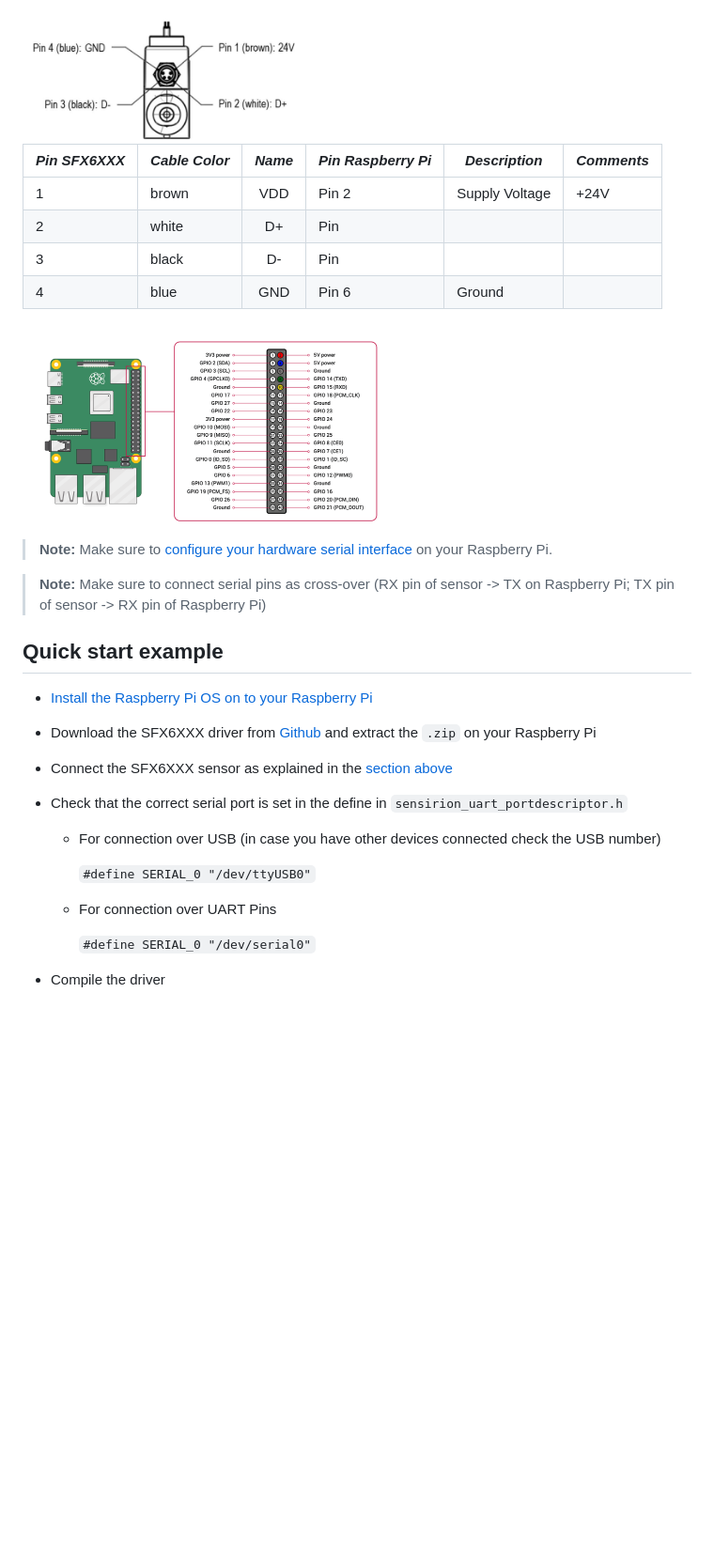
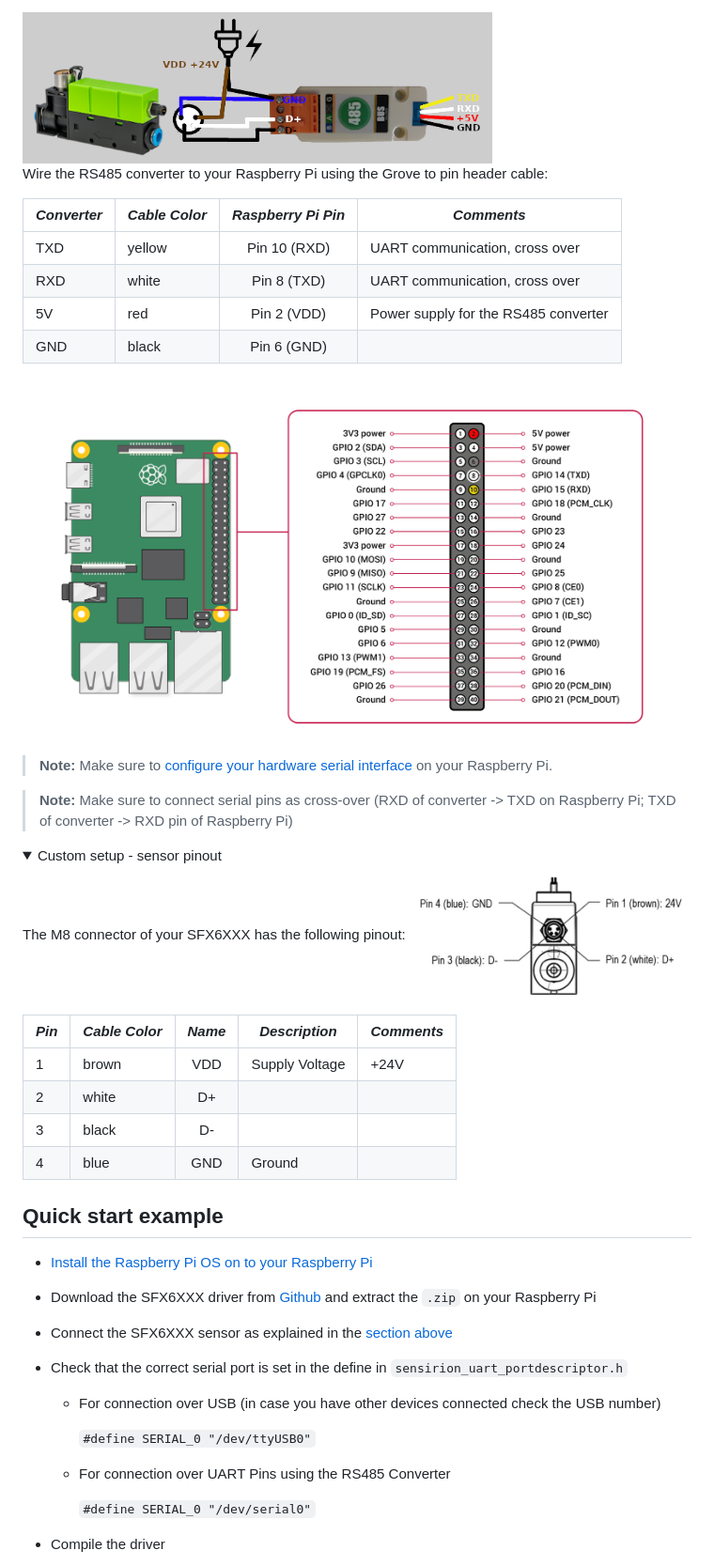
Before and after one commit to Sensirion/raspberry-pi-uart-sfx6xxx, a Markdown page: README.md, the part around one of its changes. Shown at 94% size. Rendered like a GitHub page; pictures changed too: images/raspi-uart-pinout-5V.png (deleted); folded sections open; blank space fills up the shorter version.

Commit message:
re-add connection instructions in readme
and update image filenames resp
remove the outdated ones due to
family name change

```diff
--- a/README.md
+++ b/README.md
@@ -39,20 +61,43 @@ Use the following pins to connect your SFX6XXX to your Raspberry Pi:
+<img src="images/SFx6xxxRS485ConverterPinout.png" width="500px">
+
+
+Wire the RS485 converter to your Raspberry Pi using the Grove to pin header cable:
+
+| *Converter* | *Cable Color* | *Raspberry Pi Pin* | *Comments* |
+|--------------|---------------|:-------------:|------------|
+| TXD | yellow | Pin 10 (RXD) | UART communication, cross over |
+| RXD | white | Pin 8 (TXD) | UART communication, cross over |
+| 5V | red | Pin 2 (VDD) | Power supply for the RS485 converter |
+| GND | black | Pin 6 (GND) |  |
+
+<img src="images/raspi-pinout-uart-5V-Grove-Cable.png" width="700px">
+
+> **Note:** Make sure to [configure your hardware serial interface](https://www.raspberrypi.com/documentation/computers/configuration.html#disabling-the-linux-serial-console) on your Raspberry Pi.
+
+> **Note:** Make sure to connect serial pins as cross-over (RXD of converter -> TXD on Raspberry Pi; TXD of converter -> RXD pin of Raspberry Pi)
+
+</p>
+</details>
+
+<details>
+<summary>
+Custom setup - sensor pinout
+</summary>
+<p>
+The M8 connector of your SFX6XXX has the following pinout:
 
 <img src="images/product-pinout-sfx6xxx.png" width="300px">
 
-| *Pin SFX6XXX* | *Cable Color* | *Name* | *Pin Raspberry Pi* | *Description*  | *Comments* |
-|---|---|:---:|---|---|---|
-| 1 | brown | VDD | Pin 2 | Supply Voltage | +24V |
-| 2 | white | D+ | Pin  |  |  |
-| 3 | black | D- | Pin  |  |  |
-| 4 | blue | GND | Pin 6 | Ground |  |
+| *Pin* | *Cable Color* | *Name* | *Description*  | *Comments* |
+|-------|---------------|:------:|----------------|------------|
+| 1 | brown | VDD | Supply Voltage | +24V
+| 2 | white | D+ |  |
+| 3 | black | D- |  |
+| 4 | blue | GND | Ground |
 
-<img src="images/raspi-uart-pinout-5V.png" width="400px">
-
-> **Note:** Make sure to [configure your hardware serial interface](https://www.raspberrypi.com/documentation/computers/configuration.html#disabling-the-linux-serial-console) on your Raspberry Pi.
-
-> **Note:** Make sure to connect serial pins as cross-over (RX pin of sensor -> TX on Raspberry Pi; TX pin of sensor -> RX pin of Raspberry Pi)
-
-</p></details>
+</p>
+</details>
+</br>
 
 ## Quick start example
 
@@ -65,7 +110,7 @@ Use the following pins to connect your SFX6XXX to your Raspberry Pi:
 
      `#define SERIAL_0 "/dev/ttyUSB0"`
 
-   - For connection over UART Pins
+   - For connection over UART Pins using the RS485 Converter
 
      `#define SERIAL_0 "/dev/serial0"`
 
```
Also changed, not shown: other parts of README.md (+31 -9 lines), images/SFx6xxxRS485ConverterPinout.png (renamed from images/SFC6xxxRS485ConverterPinout.png), images/product-image-sfc6xxx.png (deleted), images/product-pinout-sfc6xxx.png (deleted).
